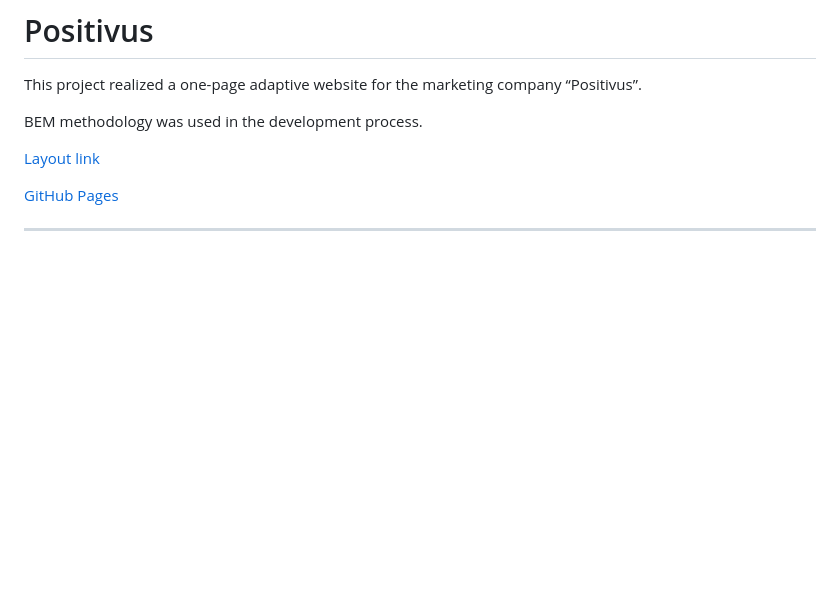
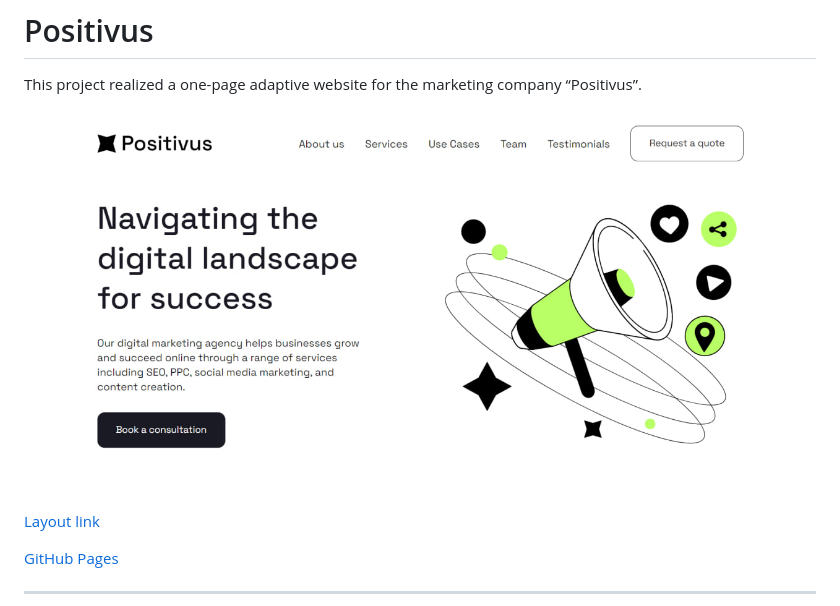
Before and after one commit to Gidcher/positivus, a Markdown page: README.md, the part around the change. GitHub-like rendering; pictures changed too: images/readme/screenshot-1.jpg (added); blank space fills up the shorter version.

Commit message:
feat: README.md update

```diff
--- a/README.md
+++ b/README.md
@@ -2,7 +2,7 @@
 
 This project realized a one-page adaptive website for the marketing company “Positivus”.
 
-BEM methodology was used in the development process.
+![Скриншот](images/readme/screenshot-1.jpg)
 
 [Layout link](https://www.figma.com/design/racHPrMNd7jO0XgXQPpE7w/Positivus-Landing-Page-Design-(Community)?node-id=25-145&node-type=canvas&t=VnQxxi13mrxhlqsd-0)
 
```
